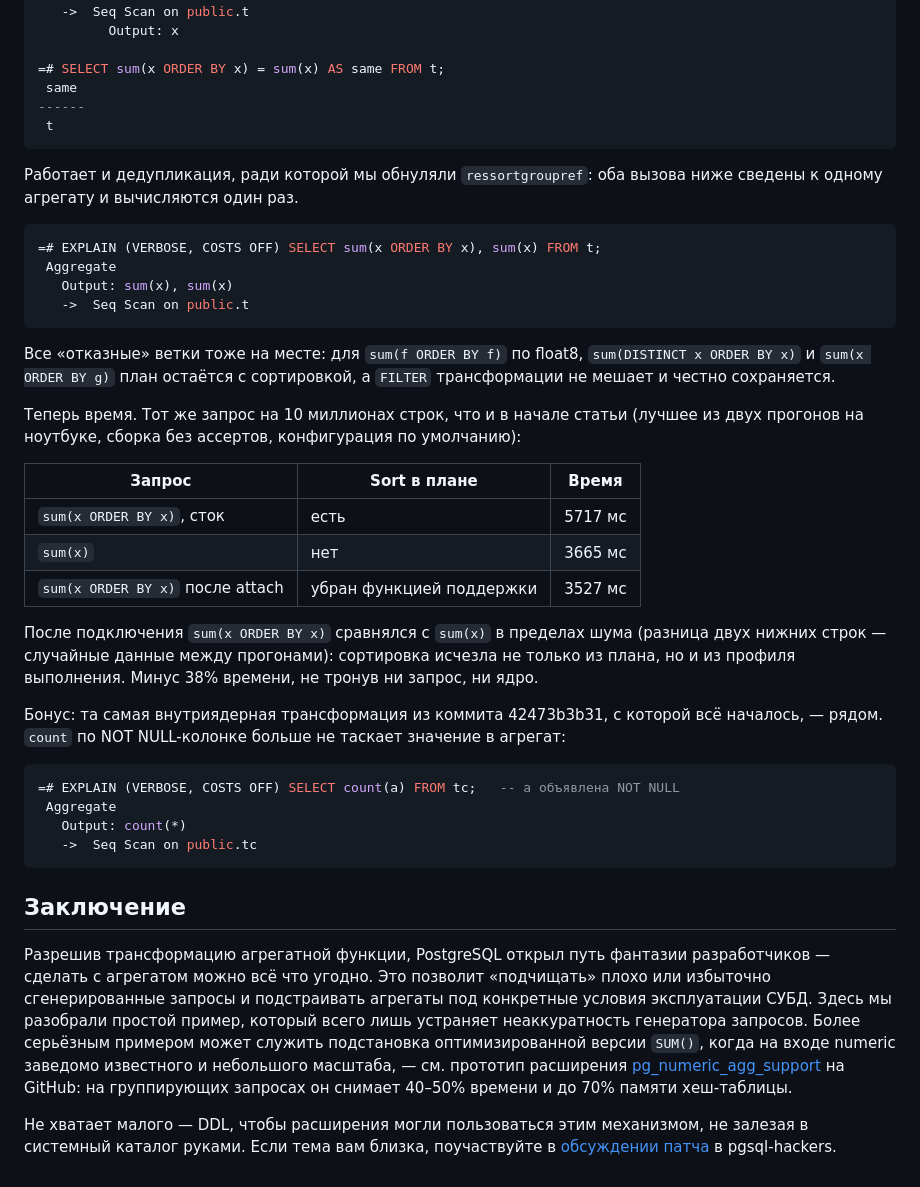
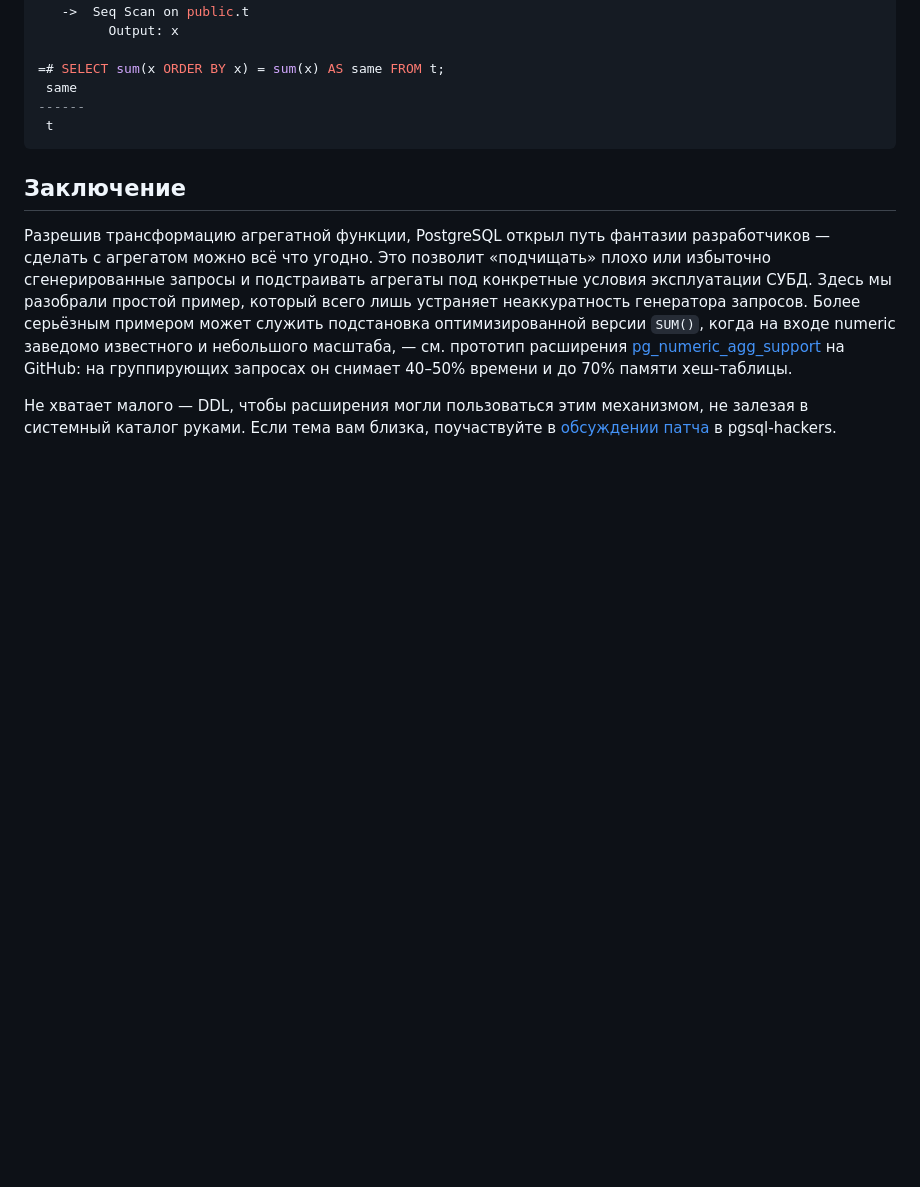
Before and after one commit to danolivo/conf, a Markdown page: 2026h-SupportRequestSimplifyAggref/article.md, the part around one of its changes. Rendered like a GitHub page; blank space fills up the shorter version.

````diff
--- a/2026h-SupportRequestSimplifyAggref/article.md
+++ b/2026h-SupportRequestSimplifyAggref/article.md
@@ -244,36 +242,6 @@ psql -c "SELECT agg_support_attach('pg_catalog.sum(numeric)'::regprocedure)"
  t
 ```
 
-Работает и дедупликация, ради которой мы обнуляли `ressortgroupref`: оба вызова ниже сведены к одному агрегату и вычисляются один раз.
-
-```sql
-=# EXPLAIN (VERBOSE, COSTS OFF) SELECT sum(x ORDER BY x), sum(x) FROM t;
- Aggregate
-   Output: sum(x), sum(x)
-   ->  Seq Scan on public.t
-```
-
-Все «отказные» ветки тоже на месте: для `sum(f ORDER BY f)` по float8, `sum(DISTINCT x ORDER BY x)` и `sum(x ORDER BY g)` план остаётся с сортировкой, а `FILTER` трансформации не мешает и честно сохраняется.
-
-Теперь время. Тот же запрос на 10 миллионах строк, что и в начале статьи (лучшее из двух прогонов на ноутбуке, сборка без ассертов, конфигурация по умолчанию):
-
-| Запрос | Sort в плане | Время |
-|---|---|---|
-| `sum(x ORDER BY x)`, сток | есть | 5717 мс |
-| `sum(x)` | нет | 3665 мс |
-| `sum(x ORDER BY x)` после attach | убран функцией поддержки | 3527 мс |
-
-После подключения `sum(x ORDER BY x)` сравнялся с `sum(x)` в пределах шума (разница двух нижних строк — случайные данные между прогонами): сортировка исчезла не только из плана, но и из профиля выполнения. Минус 38% времени, не тронув ни запрос, ни ядро.
-
-Бонус: та самая внутриядерная трансформация из коммита 42473b3b31, с которой всё началось, — рядом. `count` по NOT NULL-колонке больше не таскает значение в агрегат:
-
-```sql
-=# EXPLAIN (VERBOSE, COSTS OFF) SELECT count(a) FROM tc;   -- a объявлена NOT NULL
- Aggregate
-   Output: count(*)
-   ->  Seq Scan on public.tc
-```
-
 ## Заключение
 
 Разрешив трансформацию агрегатной функции, PostgreSQL открыл путь фантазии разработчиков — сделать с агрегатом можно всё что угодно. Это позволит «подчищать» плохо или избыточно сгенерированные запросы и подстраивать агрегаты под конкретные условия эксплуатации СУБД. Здесь мы разобрали простой пример, который всего лишь устраняет неаккуратность генератора запросов. Более серьёзным примером может служить подстановка оптимизированной версии `SUM()`, когда на входе numeric заведомо известного и небольшого масштаба, — см. прототип расширения [pg_numeric_agg_support](https://github.com/danolivo/pg_numeric_agg_support) на GitHub: на группирующих запросах он снимает 40–50% времени и до 70% памяти хеш-таблицы.
````
Also changed, not shown: other parts of 2026h-SupportRequestSimplifyAggref/article.md (+19 -21 lines).
